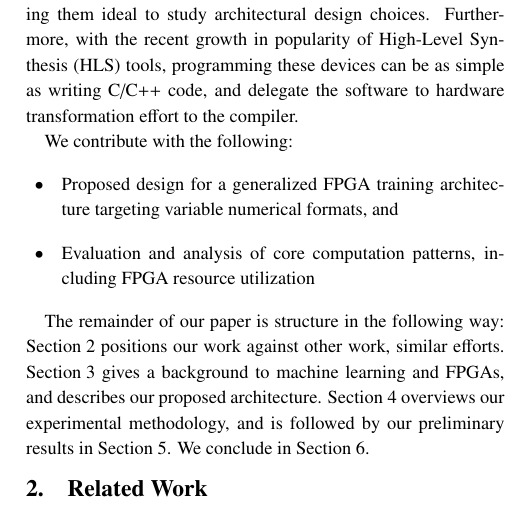
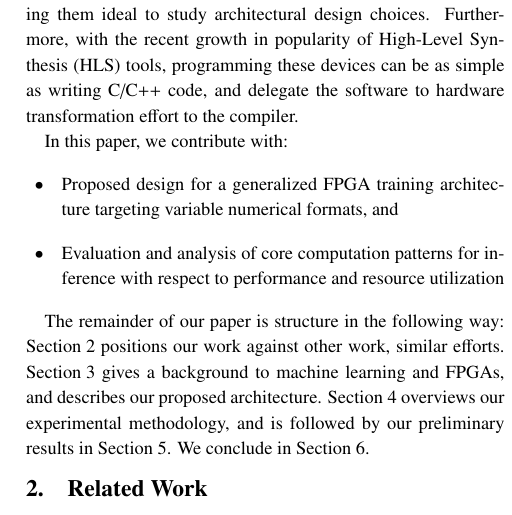
Before and after one commit to EraYaN/FPGACNNTraining, a LaTeX document (SWoPP2018 Paper/paper.tex): part of one column of page 2 of 8, cut so that both start at the same text. Compiled offline with pLaTeX and dvipdfmx; a LaTeX package or settings file that is missing is left out.

Commit message:
Minor change to contribution list.

```diff
--- a/SWoPP2018 Paper/paper.tex
+++ b/SWoPP2018 Paper/paper.tex
@@ -112,10 +112,11 @@ An FPGA is a device consisting of several millions of re-programmable look-up ta
 Modern FPGAs can be clocked at several hundreds MHz, and contain enough compute to rival even Graphics-Processing Units (GPUs), making them ideal to study architectural design choices.
 Furthermore, with the recent growth in popularity of High-Level Synthesis (HLS) tools, programming these devices can be as simple as writing C/C++ code, and delegate the software to hardware transformation effort to the compiler.
 
-We contribute with the following:
+In this paper, we contribute with:
+%We contribute with the following:
 \begin{itemize}
 \item Proposed design for a generalized FPGA training architecture targeting variable numerical formats, and
-\item Evaluation and analysis of core computation patterns, including FPGA resource utilization
+\item Evaluation and analysis of core computation patterns for inference with respect to performance and resource utilization
 \end{itemize}
 
 The remainder of our paper is structure in the following way: \cref{sec:relwork} positions our work against other work, similar efforts.
```
